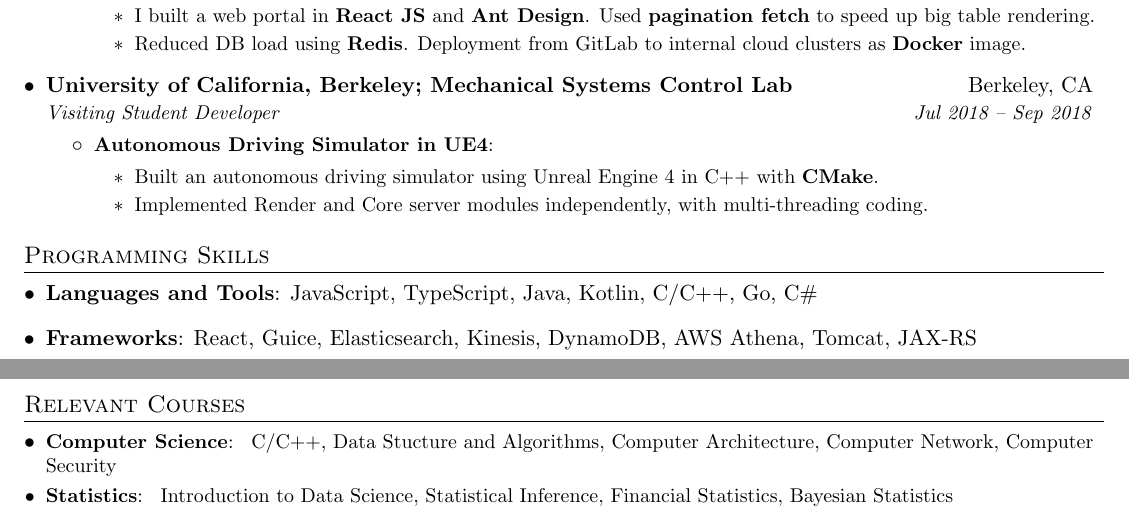
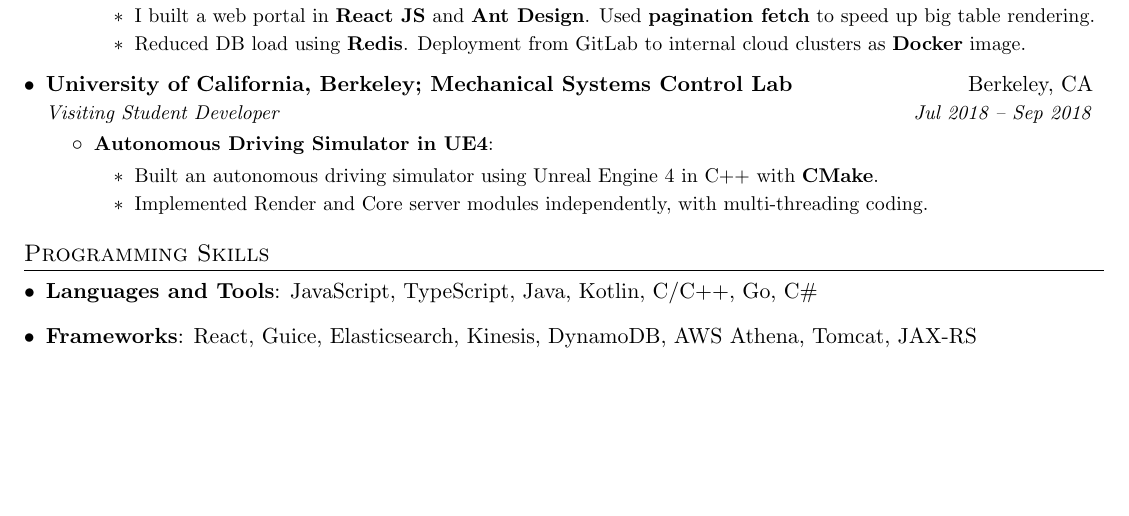
Before and after one commit to goldsail/resume, a LaTeX CV (fan_jin_resume.tex): two parts of pages 1 and 2 of 2 before the commit and part of the page after it, the two joined at a grey line, cut so that both start at the same text, the shorter picture padded with empty space. Compiled offline with pdfLaTeX.

Commit message:
hide courses to fit into 1 page
Signed-off-by: Fan JIN <kingium@outlook.com>

```diff
--- a/fan_jin_resume.tex
+++ b/fan_jin_resume.tex
@@ -181,19 +181,19 @@
 
 
 %-----------PROJECTS-----------------
-\section{Relevant Courses}
-\resumeSubHeadingListStart
-  \resumeSubItem{Computer Science}{
-    C/C++, Data Stucture and Algorithms,
-    Computer Architecture,
-    Computer Network,
-    Computer Security
-  }
-  \resumeSubItem{Statistics}{
-    Introduction to Data Science, Statistical Inference,
-    Financial Statistics, Bayesian Statistics
-  }
-\resumeSubHeadingListEnd
+% \section{Relevant Courses}
+% \resumeSubHeadingListStart
+%   \resumeSubItem{Computer Science}{
+%     C/C++, Data Stucture and Algorithms,
+%     Computer Architecture,
+%     Computer Network,
+%     Computer Security
+%   }
+%   \resumeSubItem{Statistics}{
+%     Introduction to Data Science, Statistical Inference,
+%     Financial Statistics, Bayesian Statistics
+%   }
+% \resumeSubHeadingListEnd
 
 
 %-------------------------------------------
```
